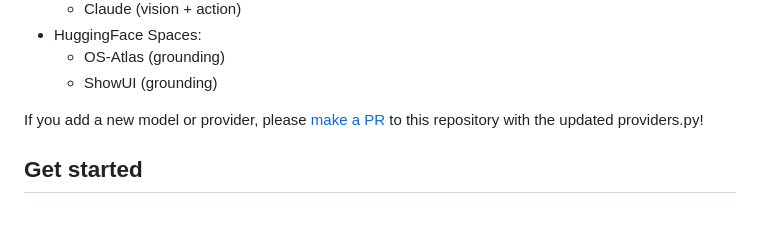
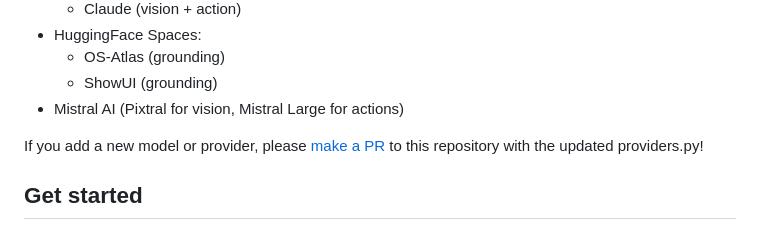
Before and after one commit to vavanade/open-computer-use, a Markdown page: README.md, the part around the change. GitHub-like rendering.

```diff
--- a/README.md
+++ b/README.md
@@ -47,6 +47,7 @@ The providers are imported from [providers.py](/os_computer_use/providers.py) an
 - HuggingFace Spaces:
   - OS-Atlas (grounding)
   - ShowUI (grounding)
+- Mistral AI (Pixtral for vision, Mistral Large for actions)
 
 If you add a new model or provider, please [make a PR](../../pulls) to this repository with the updated providers.py!
 
```
